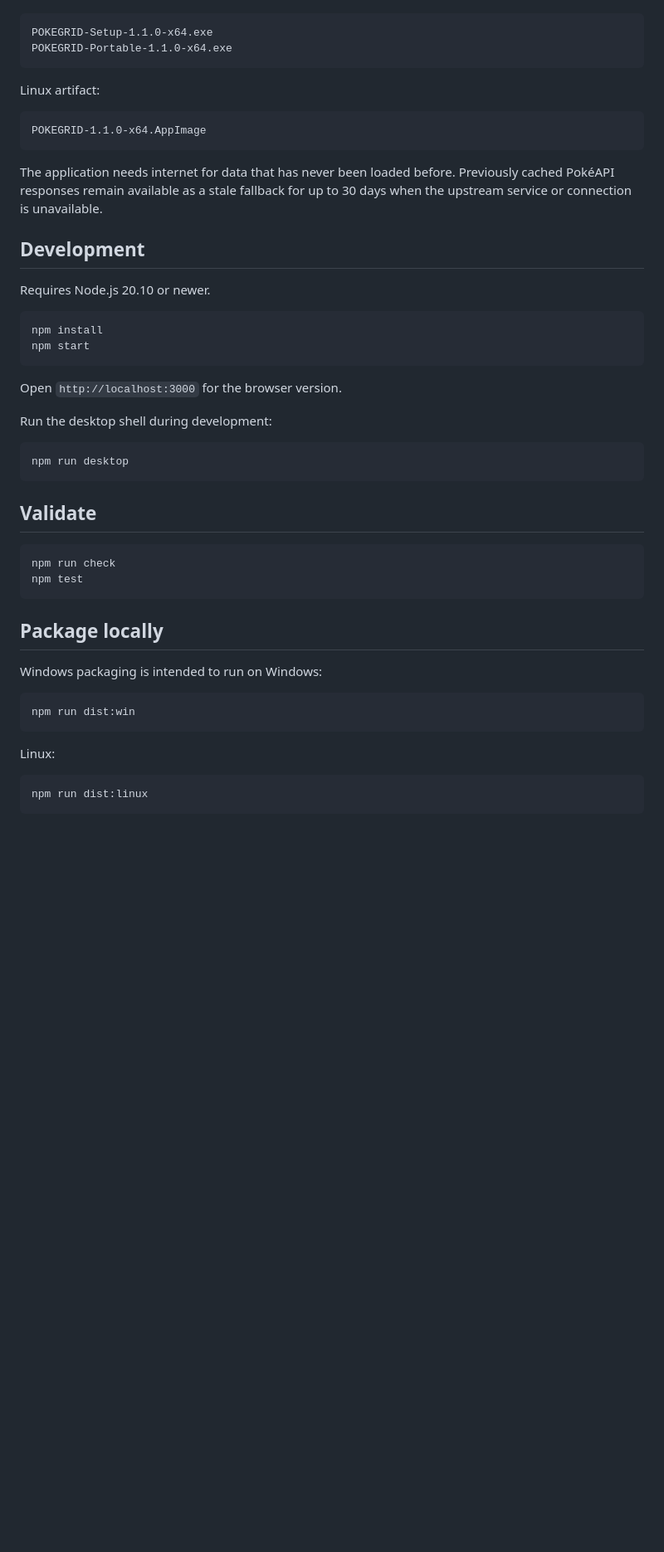
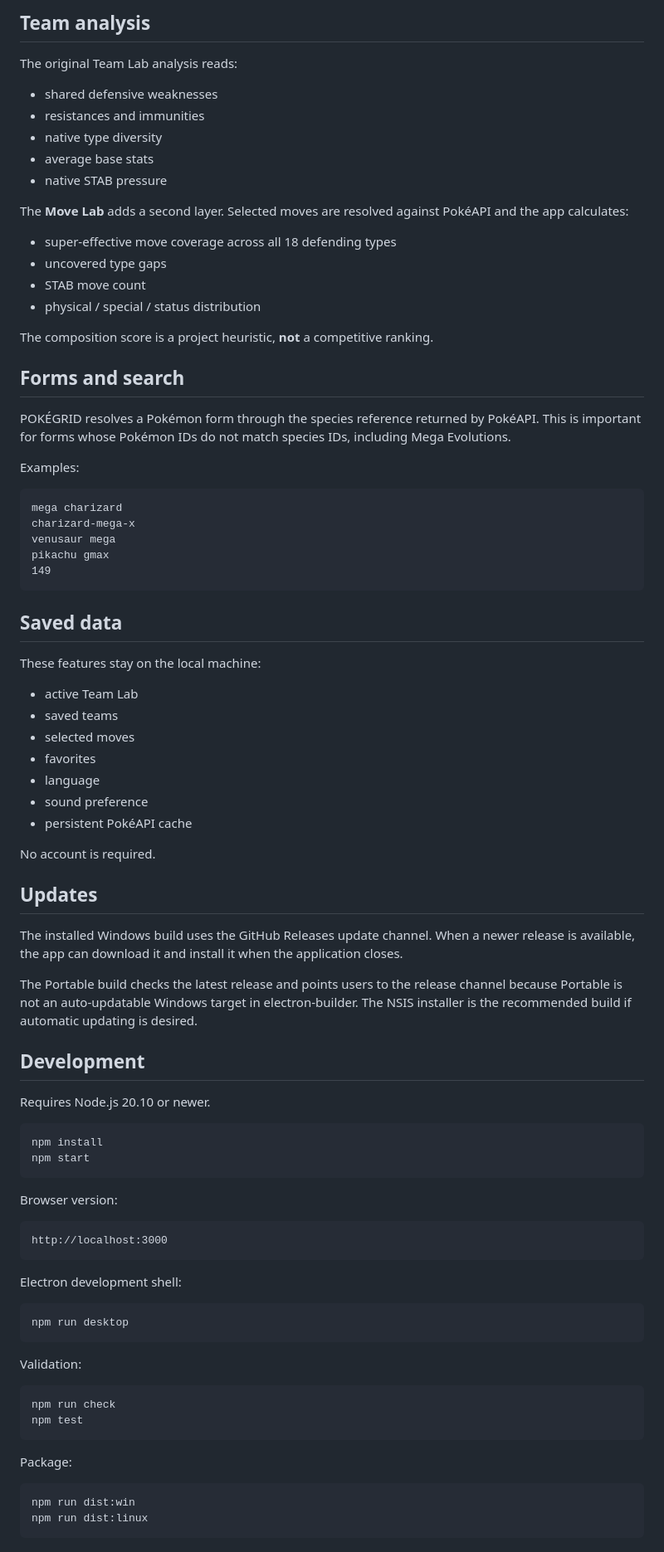
Before and after one commit to FillipeMendesC/pokegrid, a Markdown page: README.md, the part around one of its changes. Shown at 83% size. Rendered like a GitHub page; blank space fills up the shorter version.

````diff
--- a/README.md
+++ b/README.md
@@ -38,16 +70,55 @@ Windows artifacts:
+## Team analysis
+
+The original Team Lab analysis reads:
+
+- shared defensive weaknesses
+- resistances and immunities
+- native type diversity
+- average base stats
+- native STAB pressure
+
+The **Move Lab** adds a second layer. Selected moves are resolved against PokéAPI and the app calculates:
+
+- super-effective move coverage across all 18 defending types
+- uncovered type gaps
+- STAB move count
+- physical / special / status distribution
+
+The composition score is a project heuristic, **not** a competitive ranking.
+
+## Forms and search
+
+POKÉGRID resolves a Pokémon form through the species reference returned by PokéAPI. This is important for forms whose Pokémon IDs do not match species IDs, including Mega Evolutions.
+
+Examples:
 
 ```text
-POKEGRID-Setup-1.1.0-x64.exe
-POKEGRID-Portable-1.1.0-x64.exe
+mega charizard
+charizard-mega-x
+venusaur mega
+pikachu gmax
+149
 ```
 
-Linux artifact:
+## Saved data
 
-```text
-POKEGRID-1.1.0-x64.AppImage
-```
+These features stay on the local machine:
 
-The application needs internet for data that has never been loaded before. Previously cached PokéAPI responses remain available as a stale fallback for up to 30 days when the upstream service or connection is unavailable.
+- active Team Lab
+- saved teams
+- selected moves
+- favorites
+- language
+- sound preference
+- persistent PokéAPI cache
+
+No account is required.
+
+## Updates
+
+The installed Windows build uses the GitHub Releases update channel. When a newer release is available, the app can download it and install it when the application closes.
+
+The Portable build checks the latest release and points users to the release channel because Portable is not an auto-updatable Windows target in electron-builder. The NSIS installer is the recommended build if automatic updating is desired.
 
 ## Development
 
@@ -58,32 +129,29 @@ npm install
 npm start
 ```
 
-Open `http://localhost:3000` for the browser version.
+Browser version:
 
-Run the desktop shell during development:
+```text
+http://localhost:3000
+```
+
+Electron development shell:
 
 ```bash
 npm run desktop
 ```
 
-## Validate
+Validation:
 
 ```bash
 npm run check
 npm test
 ```
 
-## Package locally
-
-Windows packaging is intended to run on Windows:
+Package:
 
 ```bash
 npm run dist:win
-```
-
-Linux:
-
-```bash
 npm run dist:linux
 ```
 
````
Also changed, not shown: other parts of README.md (+67 -47 lines).
